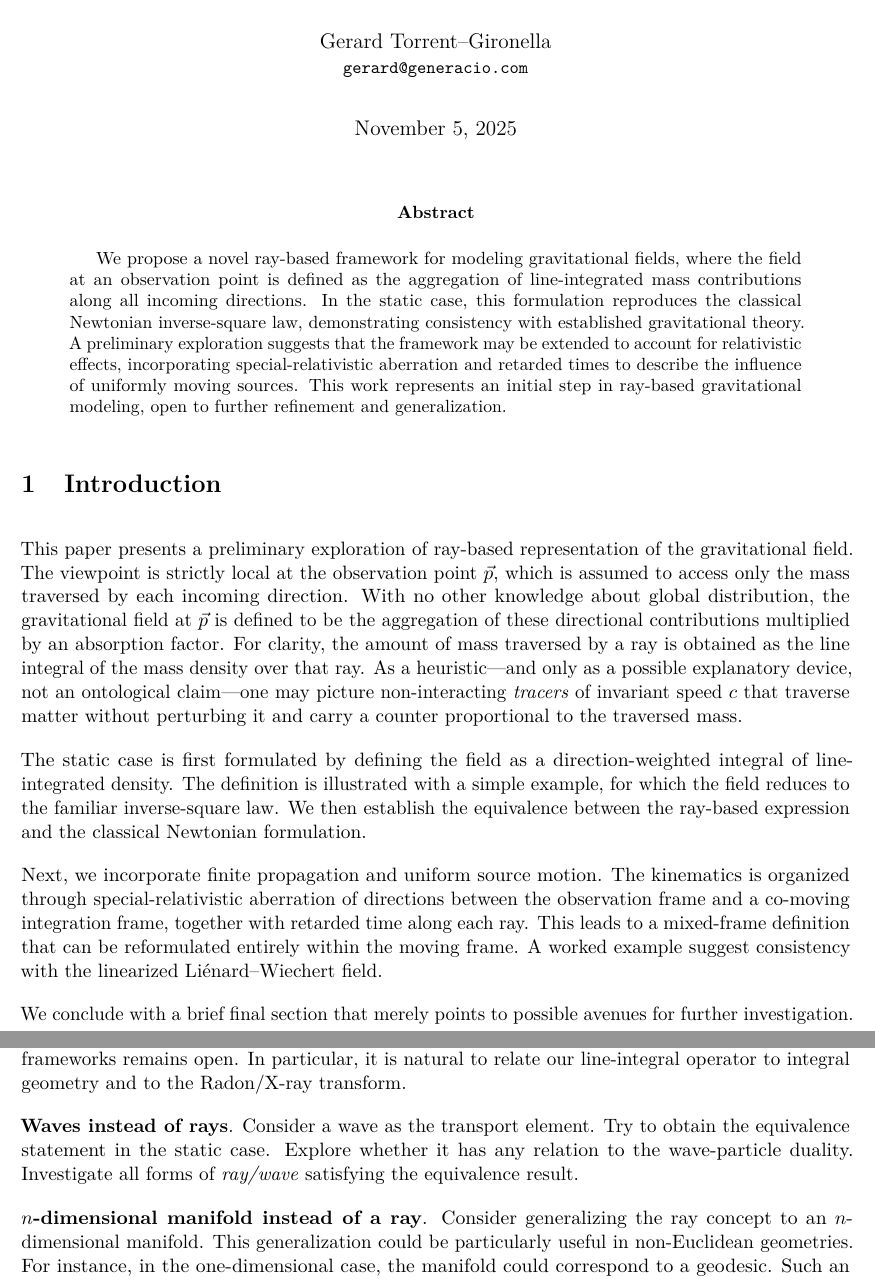
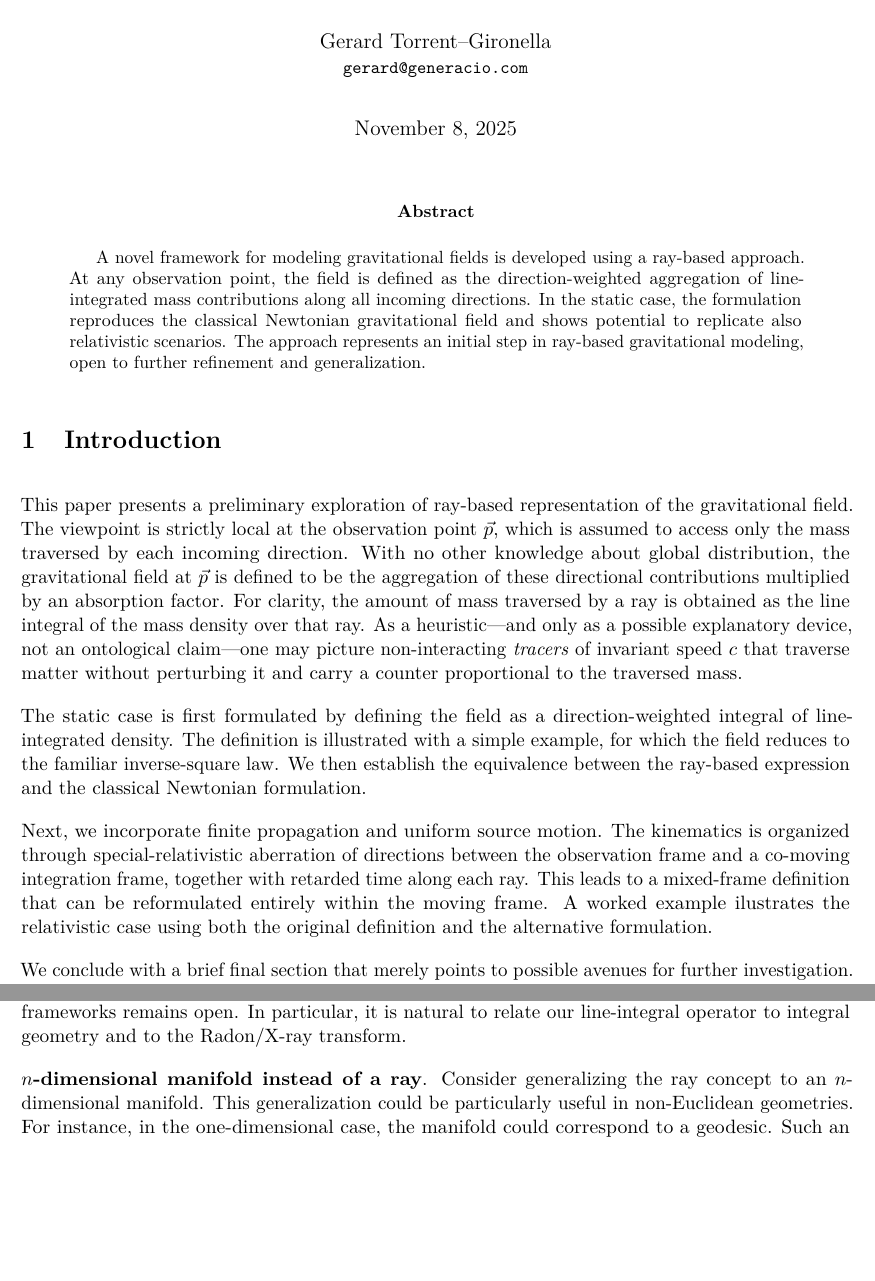
Before and after one commit to torrentg/ray-model, a LaTeX paper (gravitational-rays.tex): two parts of pages 1 and 11 of 11, joined at a grey line, cut so that both start at the same text, the shorter picture padded with empty space. Compiled offline with pdfLaTeX.

Commit message:
Modified abstract and final notes

```diff
--- a/gravitational-rays.tex
+++ b/gravitational-rays.tex
@@ -39,22 +39,19 @@
 
 \title{Ray-Based Modeling of Gravitational Fields}
 \author{Gerard Torrent--Gironella\\ \small\texttt{gerard@generacio.com}}
-\date{November 5, 2025}
+\date{November 8, 2025}
 
 \begin{document}
 \maketitle
 
 \begin{abstract}
-We propose a novel ray-based framework for modeling gravitational fields,
-where the field at an observation point is defined as the aggregation of
-line-integrated mass contributions along all incoming directions. In the
-static case, this formulation reproduces the classical Newtonian
-inverse-square law, demonstrating consistency with established gravitational
-theory. A preliminary exploration suggests that the framework may be
-extended to account for relativistic effects, incorporating special-relativistic
-aberration and retarded times to describe the influence of uniformly moving
-sources. This work represents an initial step in ray-based gravitational
-modeling, open to further refinement and generalization.
+A novel framework for modeling gravitational fields is developed using a
+ray-based approach. At any observation point, the field is defined as the
+direction-weighted aggregation of line-integrated mass contributions along all
+incoming directions. In the static case, the formulation reproduces the
+classical Newtonian gravitational field and shows potential to replicate also
+relativistic scenarios. The approach represents an initial step in ray-based
+gravitational modeling, open to further refinement and generalization.
 \end{abstract}
 
 \section{Introduction}
@@ -82,8 +79,8 @@ Next, we incorporate finite propagation and uniform source motion. The kinematic
 is organized through special-relativistic aberration of directions between the
 observation frame and a co-moving integration frame, together with retarded time
 along each ray. This leads to a mixed-frame definition that can be reformulated
-entirely within the moving frame. A worked example suggest consistency with
-the linearized Liénard--Wiechert field.
+entirely within the moving frame. A worked example ilustrates the relativistic
+case using both the original definition and the alternative formulation.
 
 We conclude with a brief final section that merely points to possible avenues
 for further investigation. These pointers are deliberately high-level and
@@ -698,11 +699,6 @@ with other mathematical frameworks remains open. In particular, it is natural
 to relate our line-integral operator to integral geometry and to the Radon/X-ray
 transform.
 
-\textbf{Waves instead of rays}. Consider a wave as the transport element. Try to
-obtain the equivalence statement in the static case. Explore whether it has any
-relation to the wave-particle duality. Investigate all forms of \emph{ray/wave}
-satisfying the equivalence result.
-
 \textbf{$n$-dimensional manifold instead of a ray}. Consider generalizing the
 ray concept to an $n$-dimensional manifold. This generalization could be
 particularly useful in non-Euclidean geometries. For instance, in the
```
Also changed, not shown: README.md, gravitational-rays.pdf, gravitational-rays.tex (40 more changed lines).
